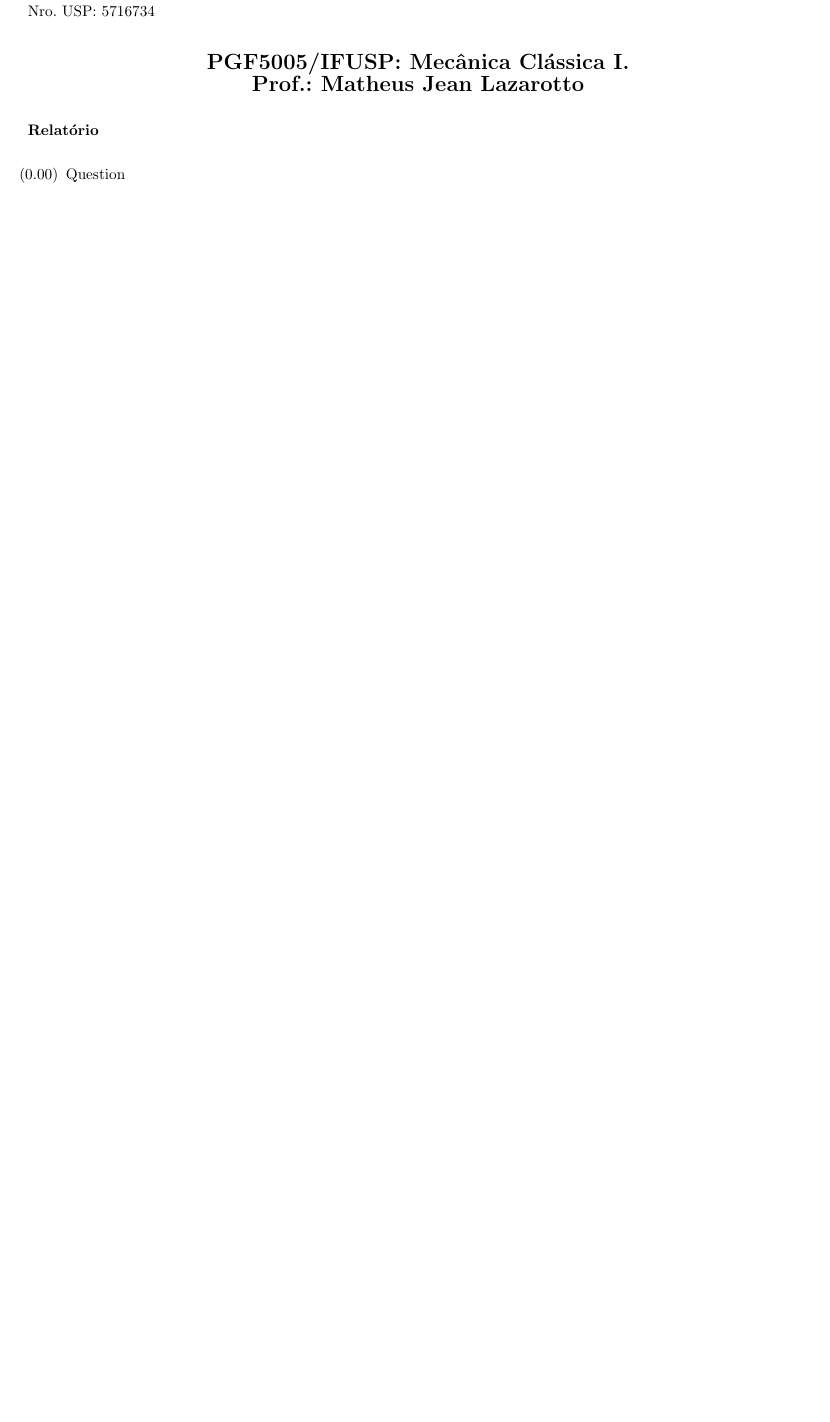
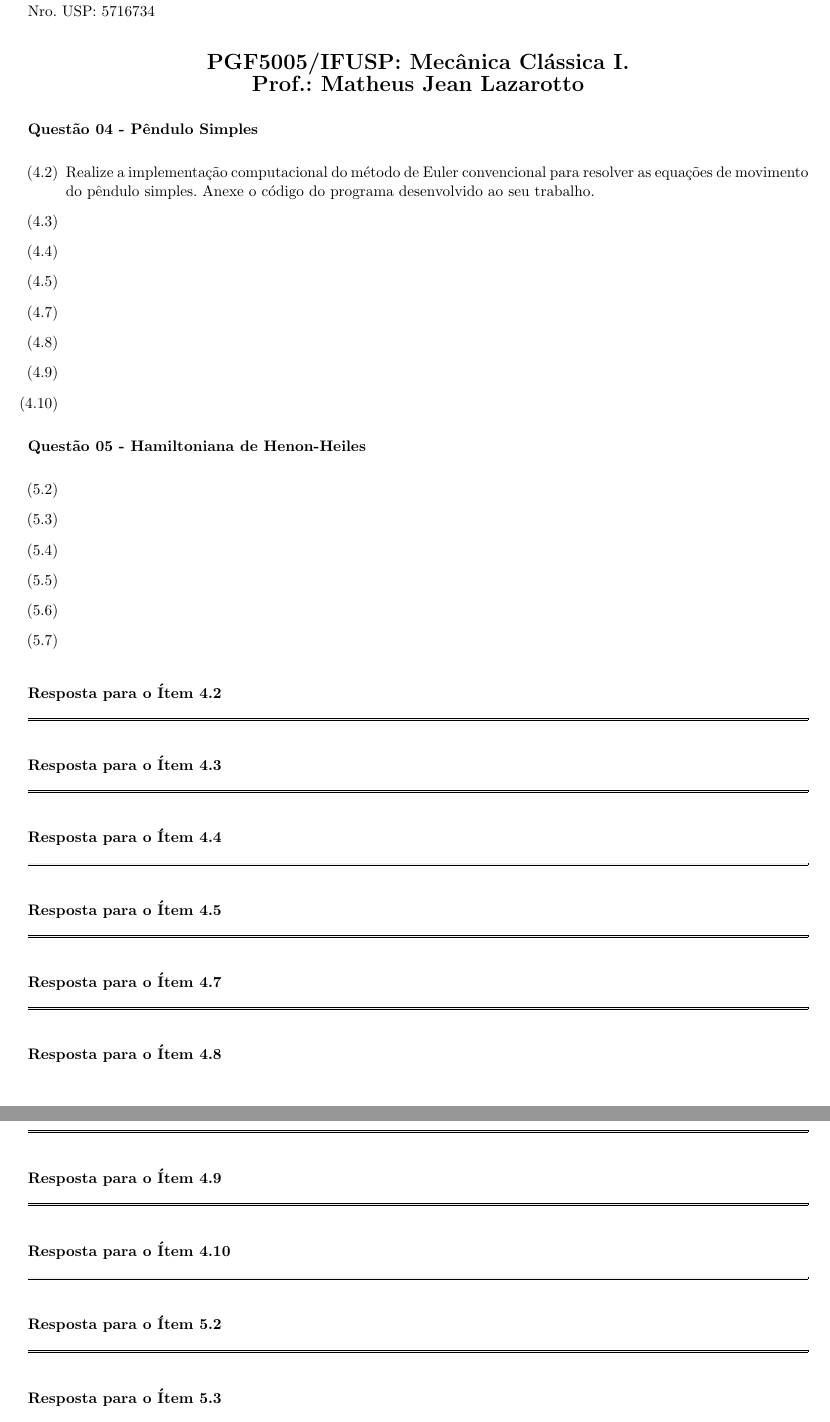
Before and after one commit to Academic-Codex/PGF5005-Mecanica-Classica, a LaTeX document (EstudoDirigido01/relatorio/main.tex): part of the page before the commit and two parts of pages 1 and 2 of 2 after it, the two joined at a grey line, cut so that both start at the same text, the shorter picture padded with empty space. Compiled offline with pdfLaTeX.

Commit message:
Update files

```diff
--- a/EstudoDirigido01/relatorio/main.tex
+++ b/EstudoDirigido01/relatorio/main.tex
@@ -74,13 +74,58 @@
     % Add header
     \header{}
 
-\textbf{Relatório}
+\textbf{Questão 04 - Pêndulo Simples}
 \begin{center}
 \begin{itemize}
-  \item[(0.00)] Question
+    \item[(4.2)] Realize a implementação computacional do método de Euler convencional para resolver as equações de movimento do pêndulo simples. Anexe o código do programa desenvolvido ao seu trabalho.
+    \item[(4.3)]
+    \item[(4.4)]
+    \item[(4.5)]
+    \item[(4.7)]
+    \item[(4.8)]
+    \item[(4.9)]
+    \item[(4.10)]
 \end{itemize}
 \end{center}
 
-    \begin{answer}[Ítem 0.00]
+\textbf{Questão 05 - Hamiltoniana de Henon-Heiles}
+\begin{center}
+\begin{itemize}
+    \item[(5.2)]
+    \item[(5.3)]
+    \item[(5.4)]
+    \item[(5.5)]
+    \item[(5.6)]
+    \item[(5.7)]
+\end{itemize}
+\end{center}
+
+    \begin{answer}[Ítem 4.2]
     \end{answer}
 
+    \begin{answer}[Ítem 4.3]
+    \end{answer}
+
+    \begin{answer}[Ítem 4.4]
+    \end{answer}
+
+    \begin{answer}[Ítem 4.5]
+    \end{answer}
+
+    \begin{answer}[Ítem 4.7]
+    \end{answer}
+
+    \begin{answer}[Ítem 4.8]
+    \end{answer}
+
+    \begin{answer}[Ítem 4.9]
+    \end{answer}
+
+    \begin{answer}[Ítem 4.10]
+    \end{answer}
+
+    \begin{answer}[Ítem 5.2]
+    \end{answer}
+
+    \begin{answer}[Ítem 5.3]
+    \end{answer}
```
Also changed, not shown: requirements.txt (added, +2 -0 lines), EstudoDirigido01/EstudoDirigido1.pdf (added), EstudoDirigido01/relatorio/main.pdf, EstudoDirigido01/relatorio/main.tex (12 more changed lines), 1 other file.
